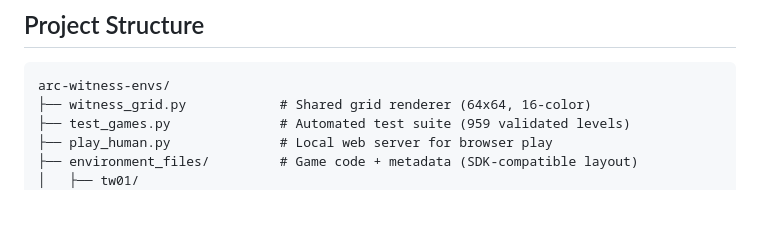
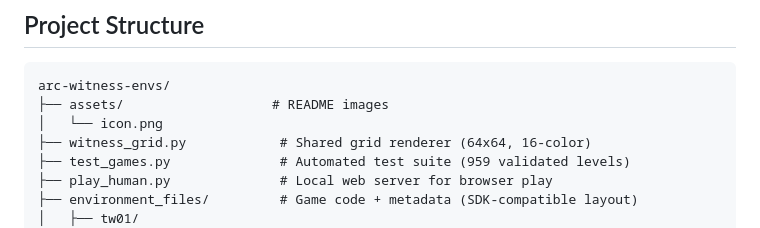
Before and after one commit to Guanghan/arc-witness-envs, a Markdown page: README.md, the part around one of its changes. Rendered like a GitHub page; blank space fills up the shorter version.

Commit message:
add icon

````diff
--- a/README.md
+++ b/README.md
@@ -191,6 +195,8 @@ TTWS total puzzles:           2,605   (100%)
 
 ```
 arc-witness-envs/
+├── assets/                   # README images
+│   └── icon.png
 ├── witness_grid.py            # Shared grid renderer (64x64, 16-color)
 ├── test_games.py              # Automated test suite (959 validated levels)
 ├── play_human.py              # Local web server for browser play
````
Also changed, not shown: other parts of README.md (+4 -0 lines), assets/icon.png (added).
